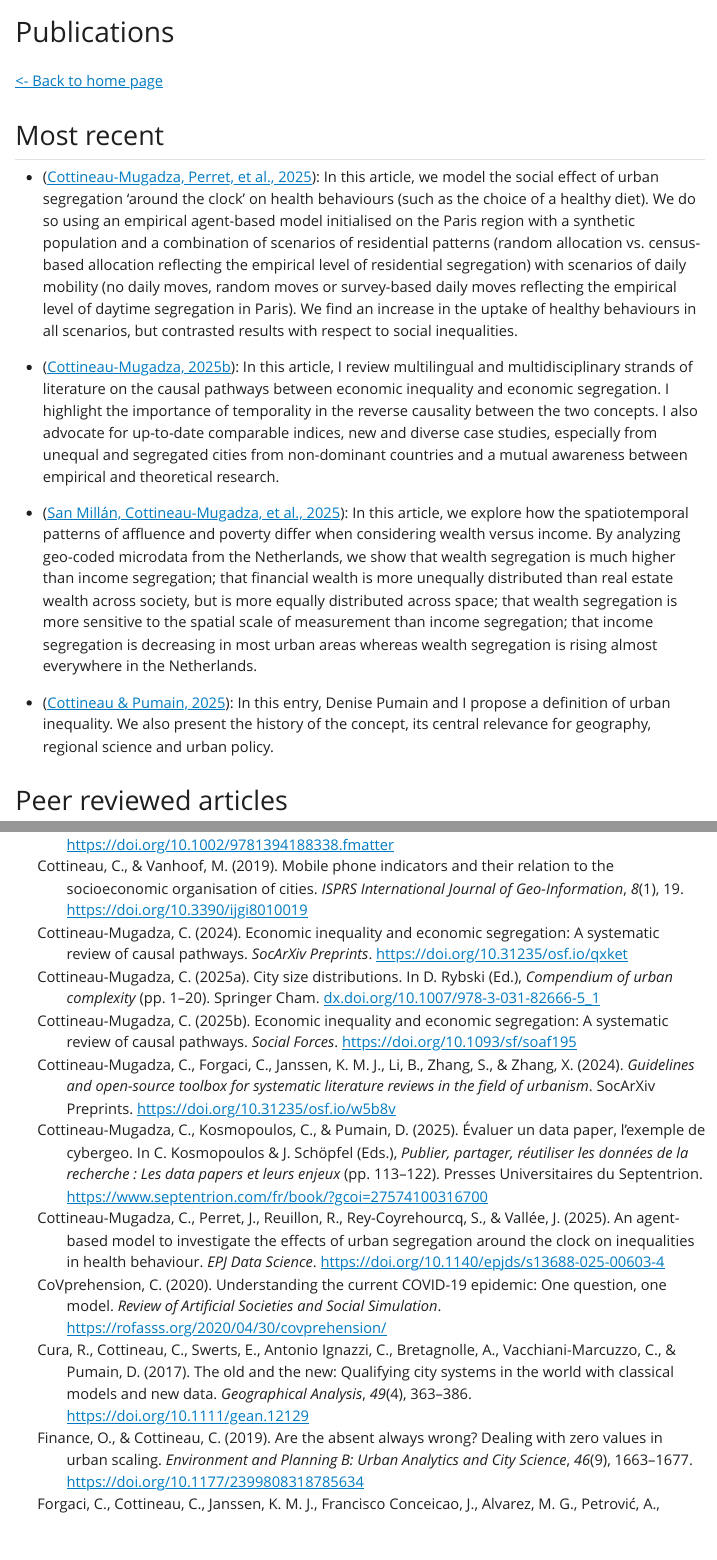
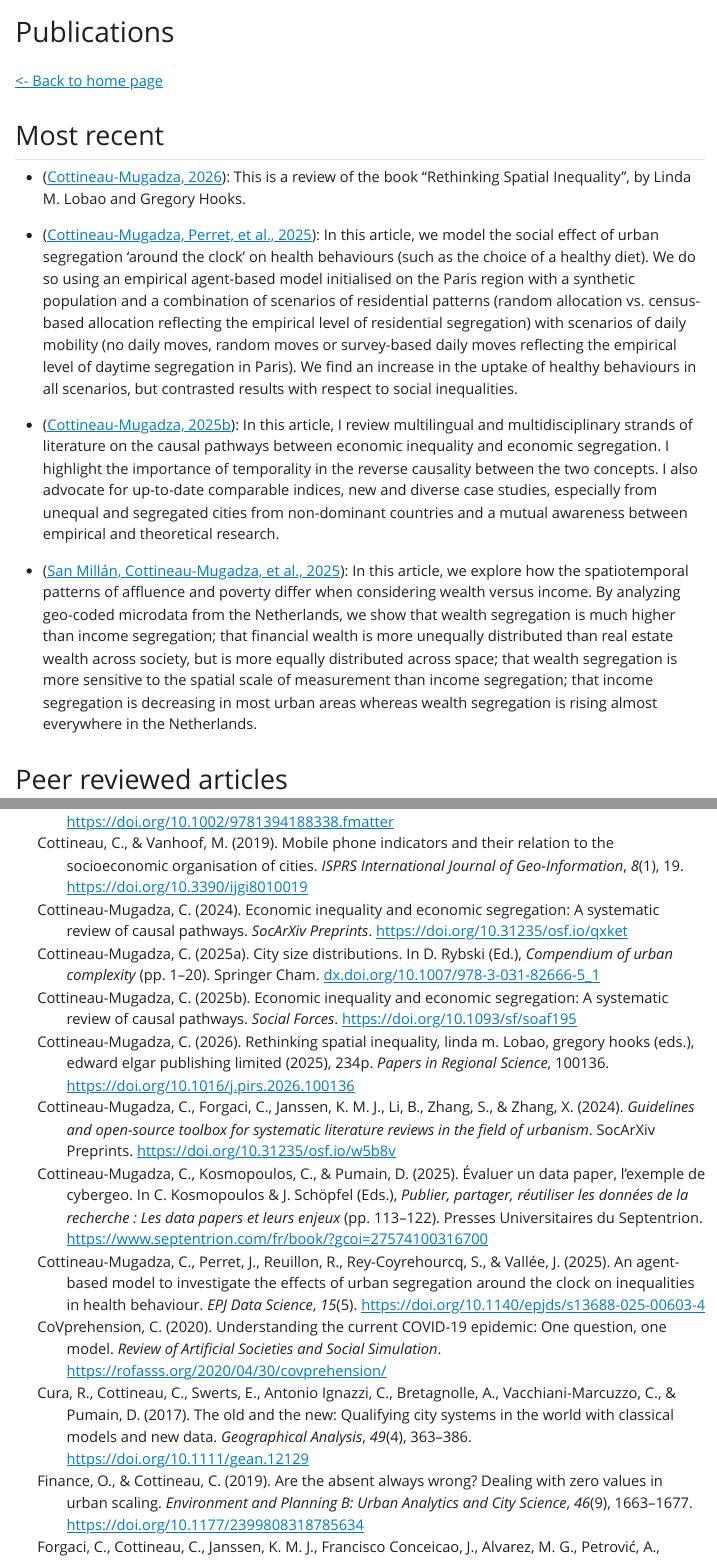
Before and after one commit to ClementineCttn/ClementineCttn.github.io, a Quarto document (Website/publications.qmd): the page in a window 1100 px wide, from its top, and a second part further down, joined at a grey line. The pictures show the output file Website/publications.html that the author committed with the source, opened offline; Quarto's library style sheets are replaced by a plain one without menus.

Commit message:
add book review publication

```diff
--- a/Website/all_references.bib
+++ b/Website/all_references.bib
@@ -1,12 +1,13 @@
 
-@article{COTTINEAUMUGADZA2026100136,
+@article{cottineau2026rethinking,
+title={Rethinking Spatial Inequality, Linda M. Lobao, Gregory Hooks (Eds.), Edward Elgar Publishing Limited (2025), 234p},
 journal = {Papers in Regional Science},
 pages = {100136},
 year = {2026},
 issn = {1056-8190},
-doi = {https://doi.org/10.1016/j.pirs.2026.100136},
+doi = {10.1016/j.pirs.2026.100136},
 url = {https://www.sciencedirect.com/science/article/pii/S1056819026000023},
-author = {Clémentine Cottineau-Mugadza}
+author = {Cottineau-Mugadza, Clémentine}
 }
 
 
--- a/Website/publications.qmd
+++ b/Website/publications.qmd
@@ -12,13 +12,14 @@ theme: minty
 
 ## Most recent {#publi-recent}
 
+- [@cottineau2026rethinking]: This is a review of the book "Rethinking Spatial Inequality", by Linda M. Lobao and Gregory Hooks.
+
 -   [@cottineau2025agent]: In this article, we model the social effect of urban segregation ‘around the clock’ on health behaviours (such as the choice of a healthy diet). We do so using an empirical agent-based model initialised on the Paris region with a synthetic population and a combination of scenarios of residential patterns (random allocation vs. census-based allocation reflecting the empirical level of residential segregation) with scenarios of daily mobility (no daily moves, random moves or survey-based daily moves reflecting the empirical level of daytime segregation in Paris). We find an increase in the uptake of healthy behaviours in all scenarios, but contrasted results with respect to social inequalities.
 
 -   [@cottineau2025economic]: In this article, I review multilingual and multidisciplinary strands of literature on the causal pathways between economic inequality and economic segregation. I highlight the importance of temporality in the reverse causality between the two concepts. I also advocate for up-to-date comparable indices, new and diverse case studies, especially from unequal and segregated cities from non-dominant countries and a mutual awareness between empirical and theoretical research.
 
 -   [@sanmillan2025wealth]: In this article, we explore how the spatiotemporal patterns of affluence and poverty differ when considering wealth versus income. By analyzing geo-coded microdata from the Netherlands, we show that wealth segregation is much higher than income segregation; that financial wealth is more unequally distributed than real estate wealth across society, but is more equally distributed across space; that wealth segregation is more sensitive to the spatial scale of measurement than income segregation; that income segregation is decreasing in most urban areas whereas wealth segregation is rising almost everywhere in the Netherlands.
 
--   [@cottineau2025urban]: In this entry, Denise Pumain and I propose a definition of urban inequality. We also present the history of the concept, its central relevance for geography, regional science and urban policy.
 
 ## Peer reviewed articles {#publi-articles}
 
```
Also changed, not shown: Website/News.qmd (+2 -0 lines), Website/News.html, Website/publications.html, Website/publications.qmd (6 more changed lines).
